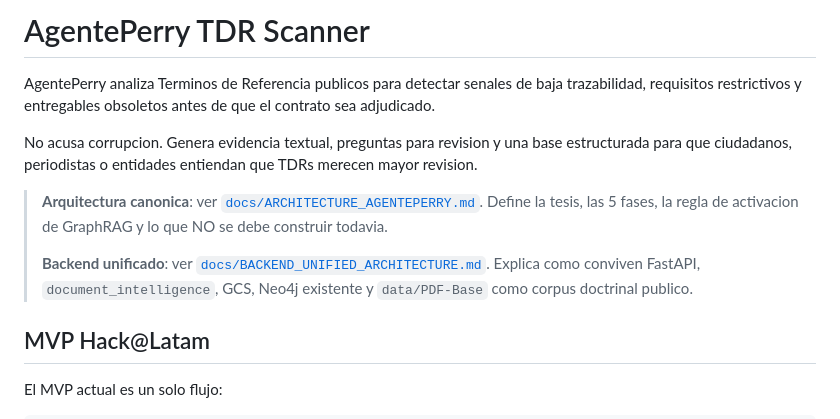
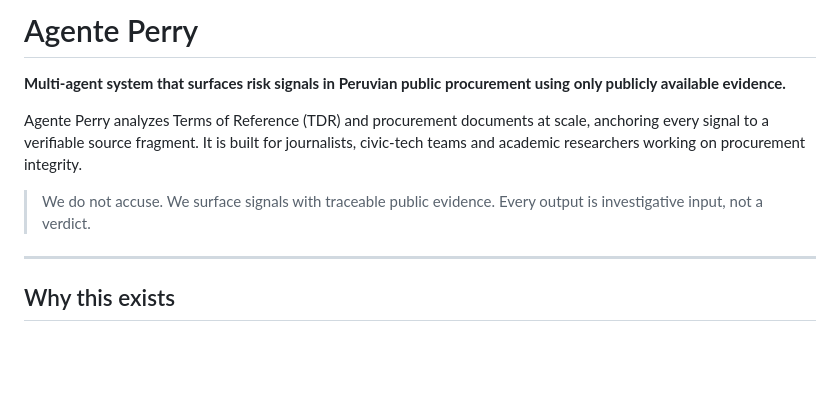
Before and after one commit to agente-perry/agente-p, a Markdown page: README.md, the part around one of its changes. Drawn GitHub-style; blank space fills up the shorter version.

```diff
--- a/README.md
+++ b/README.md
@@ -1,14 +1,17 @@
-# AgentePerry TDR Scanner
+# Agente Perry
 
-AgentePerry analiza Terminos de Referencia publicos para detectar senales de baja trazabilidad, requisitos restrictivos y entregables obsoletos antes de que el contrato sea adjudicado.
+**Multi-agent system that surfaces risk signals in Peruvian public procurement
+using only publicly available evidence.**
 
-No acusa corrupcion. Genera evidencia textual, preguntas para revision y una base estructurada para que ciudadanos, periodistas o entidades entiendan que TDRs merecen mayor revision.
+Agente Perry analyzes Terms of Reference (TDR) and procurement documents at
+scale, anchoring every signal to a verifiable source fragment. It is built
+for journalists, civic-tech teams and academic researchers working on
+procurement integrity.
 
-> **Arquitectura canonica**: ver [`docs/ARCHITECTURE_AGENTEPERRY.md`](docs/ARCHITECTURE_AGENTEPERRY.md). Define la tesis, las 5 fases, la regla de activacion de GraphRAG y lo que NO se debe construir todavia.
->
-> **Backend unificado**: ver [`docs/BACKEND_UNIFIED_ARCHITECTURE.md`](docs/BACKEND_UNIFIED_ARCHITECTURE.md). Explica como conviven FastAPI, `document_intelligence`, GCS, Neo4j existente y `data/PDF-Base` como corpus doctrinal publico.
+> We do not accuse. We surface signals with traceable public evidence.
+> Every output is investigative input, not a verdict.
 
-## MVP Hack@Latam
+---
 
-El MVP actual es un solo flujo:
+## Why this exists
 
```
Also changed, not shown: other parts of README.md (+154 -113 lines).
